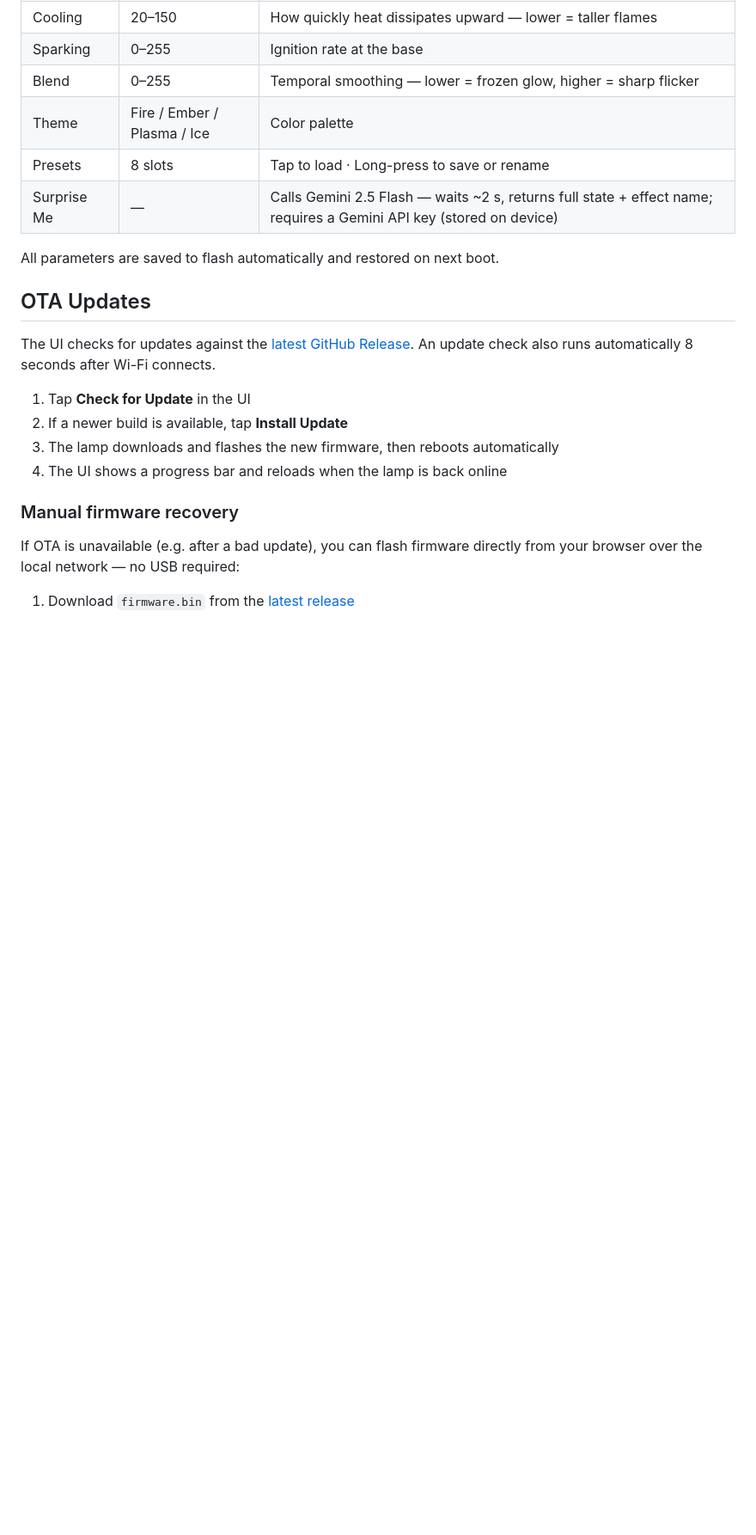
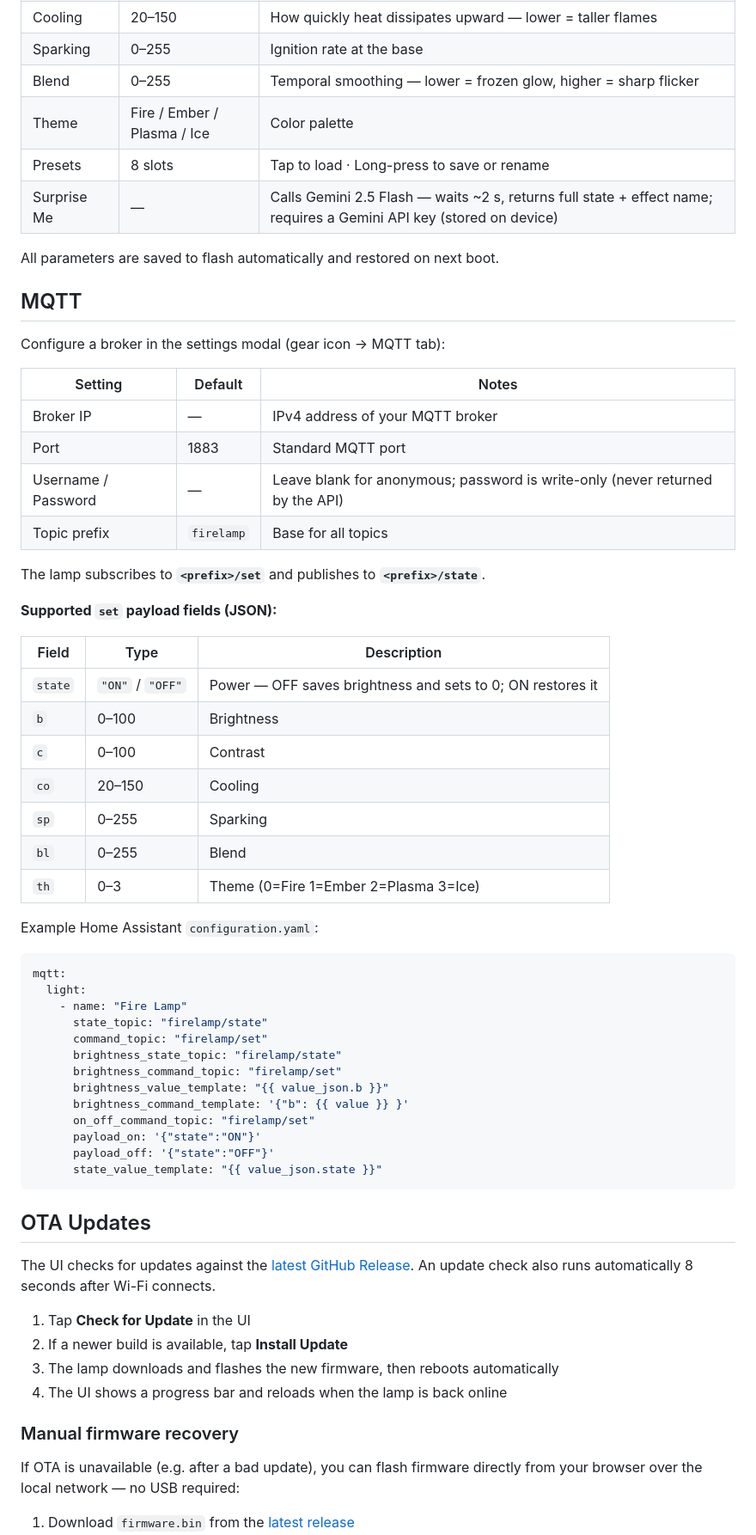
Before and after one commit to MaksimShchuplov/firelamp, a Markdown page: README.md, the part around one of its changes. Shown at 86% size. Drawn GitHub-style; blank space fills up the shorter version.

````diff
--- a/README.md
+++ b/README.md
@@ -80,6 +82,49 @@ Open `http://firelamp.local` (or the IP shown on the serial monitor).
 
 All parameters are saved to flash automatically and restored on next boot.
 
+## MQTT
+
+Configure a broker in the settings modal (gear icon → MQTT tab):
+
+| Setting | Default | Notes |
+|---------|---------|-------|
+| Broker IP | — | IPv4 address of your MQTT broker |
+| Port | 1883 | Standard MQTT port |
+| Username / Password | — | Leave blank for anonymous; password is write-only (never returned by the API) |
+| Topic prefix | `firelamp` | Base for all topics |
+
+The lamp subscribes to **`<prefix>/set`** and publishes to **`<prefix>/state`**.
+
+**Supported `set` payload fields (JSON):**
+
+| Field | Type | Description |
+|-------|------|-------------|
+| `state` | `"ON"` / `"OFF"` | Power — OFF saves brightness and sets to 0; ON restores it |
+| `b` | 0–100 | Brightness |
+| `c` | 0–100 | Contrast |
+| `co` | 20–150 | Cooling |
+| `sp` | 0–255 | Sparking |
+| `bl` | 0–255 | Blend |
+| `th` | 0–3 | Theme (0=Fire 1=Ember 2=Plasma 3=Ice) |
+
+Example Home Assistant `configuration.yaml`:
+
+```yaml
+mqtt:
+  light:
+    - name: "Fire Lamp"
+      state_topic: "firelamp/state"
+      command_topic: "firelamp/set"
+      brightness_state_topic: "firelamp/state"
+      brightness_command_topic: "firelamp/set"
+      brightness_value_template: "{{ value_json.b }}"
+      brightness_command_template: '{"b": {{ value }} }'
+      on_off_command_topic: "firelamp/set"
+      payload_on: '{"state":"ON"}'
+      payload_off: '{"state":"OFF"}'
+      state_value_template: "{{ value_json.state }}"
+```
+
 ## OTA Updates
 
 The UI checks for updates against the [latest GitHub Release](https://github.com/MaksimShchuplov/firelamp/releases/latest). An update check also runs automatically 8 seconds after Wi-Fi connects.
````
Also changed, not shown: other parts of README.md (+3 -1 lines), ARCHITECTURE.md (+26 -3 lines), CODING.md (+5 -3 lines).
